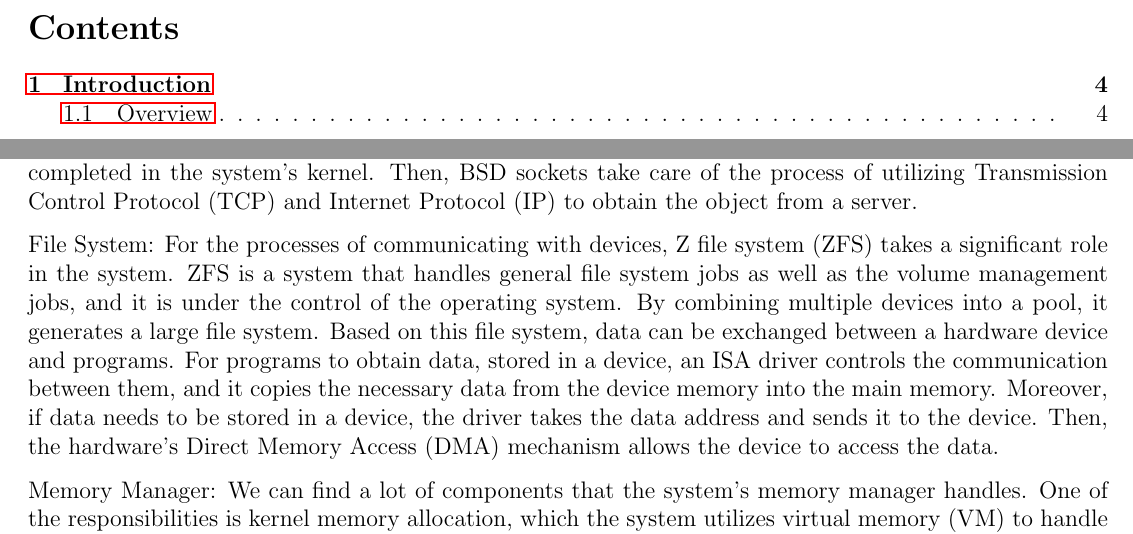
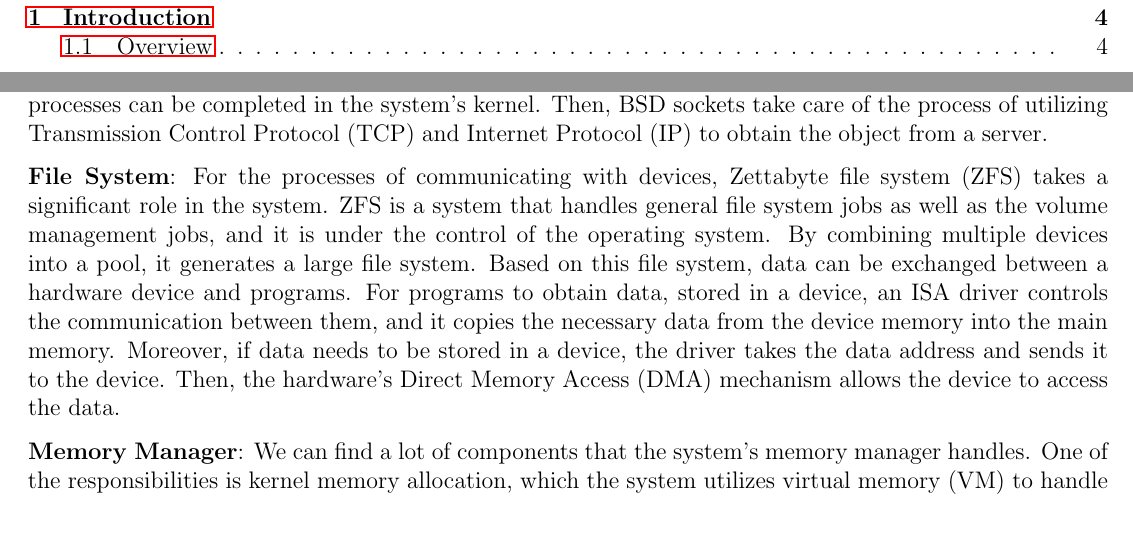
Before and after one commit to BitTheoryProject/eecs4314-reports, a LaTeX paper (a1/report.tex): two parts of pages 3 and 4 of 6, joined at a grey line, cut at the place of the change. Compiled offline with pdfLaTeX.

Commit message:
Made subsystems bold and some components in coding format

```diff
--- a/a1/report.tex
+++ b/a1/report.tex
@@ -172,6 +171,7 @@ Initialization: In the initialization process, Basic input/output system (BIOS)
-Inter-Process Communication: The major component for IPC in FreeBSD is a descriptor file, called BSD sockets. For example, to obtain an object on a web page, the system recognizes the object, which is encoded as a file, and utilizes a HTTP protocol to obtain more information on the object. These processes can be completed in the system’s kernel. Then, BSD sockets take care of the process of utilizing Transmission Control Protocol (TCP) and Internet Protocol (IP) to obtain the object from a server.\par
-File System: For the processes of communicating with devices, Z file system (ZFS) takes a significant role in the system. ZFS is a system that handles general file system jobs as well as the volume management jobs, and it is under the control of the operating system. By combining multiple devices into a pool, it generates a large file system. Based on this file system, data can be exchanged between a hardware device and programs. For programs to obtain data, stored in a device, an ISA driver controls the communication between them, and it copies the necessary data from the device memory into the main memory. Moreover, if data needs to be stored in a device, the driver takes the data address and sends it to the device. Then, the hardware’s Direct Memory Access (DMA) mechanism allows the device to access the data.\par
-Memory Manager: We can find a lot of components that the system’s memory manager handles. One of the responsibilities is kernel memory allocation, which the system utilizes virtual memory (VM) to handle page tables with addresses. For instance, system calls such as brk can be made by library functions (e.g., malloc) to control the allocation volume of a process, and the system’s kernel in the OS reach out to the main memory if necessary. The whole process here can be completed by the kernel in the system.\par
+\textbf{Initialization}: In the initialization process, Basic input/output system (BIOS) with read-only memory (ROM) will be the first program appears in the flow. Under the control of BIOS, the processer finds the address \code{0xfffffff0} which contains the how-to of POST routines for low-level initializations. Then, as the last POST routine, BIOS follows an instruction, called \code{INT 0x19}, to reach out the address \code{0x7c00} and find a boot0 program. At the point when a boot0 program executes, the control will be taken over by the FreeBSD operating system. After taking over its control, the system will jump to multiple addresses to go through other boot programs and BTX server (boot1, BTX server, and boot2), and eventually reach a loader, which boots the system’s kernel.\par
+\textbf{Inter-Process Communication}: The major component for IPC in FreeBSD is a descriptor file, called BSD sockets. For example, to obtain an object on a web page, the system recognizes the object, which is encoded as a file, and utilizes a HTTP protocol to obtain more information on the object. These processes can be completed in the system’s kernel. Then, BSD sockets take care of the process of utilizing Transmission Control Protocol (TCP) and Internet Protocol (IP) to obtain the object from a server.\par
+\textbf{File System}: For the processes of communicating with devices, Zettabyte file system (ZFS) takes a significant role in the system. ZFS is a system that handles general file system jobs as well as the volume management jobs, and it is under the control of the operating system. By combining multiple devices into a pool, it generates a large file system. Based on this file system, data can be exchanged between a hardware device and programs. For programs to obtain data, stored in a device, an ISA driver controls the communication between them, and it copies the necessary data from the device memory into the main memory. Moreover, if data needs to be stored in a device, the driver takes the data address and sends it to the device. Then, the hardware’s Direct Memory Access (DMA) mechanism allows the device to access the data.\par
+\textbf{Memory Manager}: We can find a lot of components that the system’s memory manager handles. One of the responsibilities is kernel memory allocation, which the system utilizes virtual memory (VM) to handle page tables with addresses. For instance, system calls such as \code{brk} can be made by library functions (e.g., \code{malloc}) to control the allocation volume of a process, and the system’s kernel in the OS reach out to the main memory if necessary. The whole process here can be completed by the kernel in the system.\par
 
 
 \section{Diagrams}
```
Also changed, not shown: a1/report.tex (3 more changed lines).
